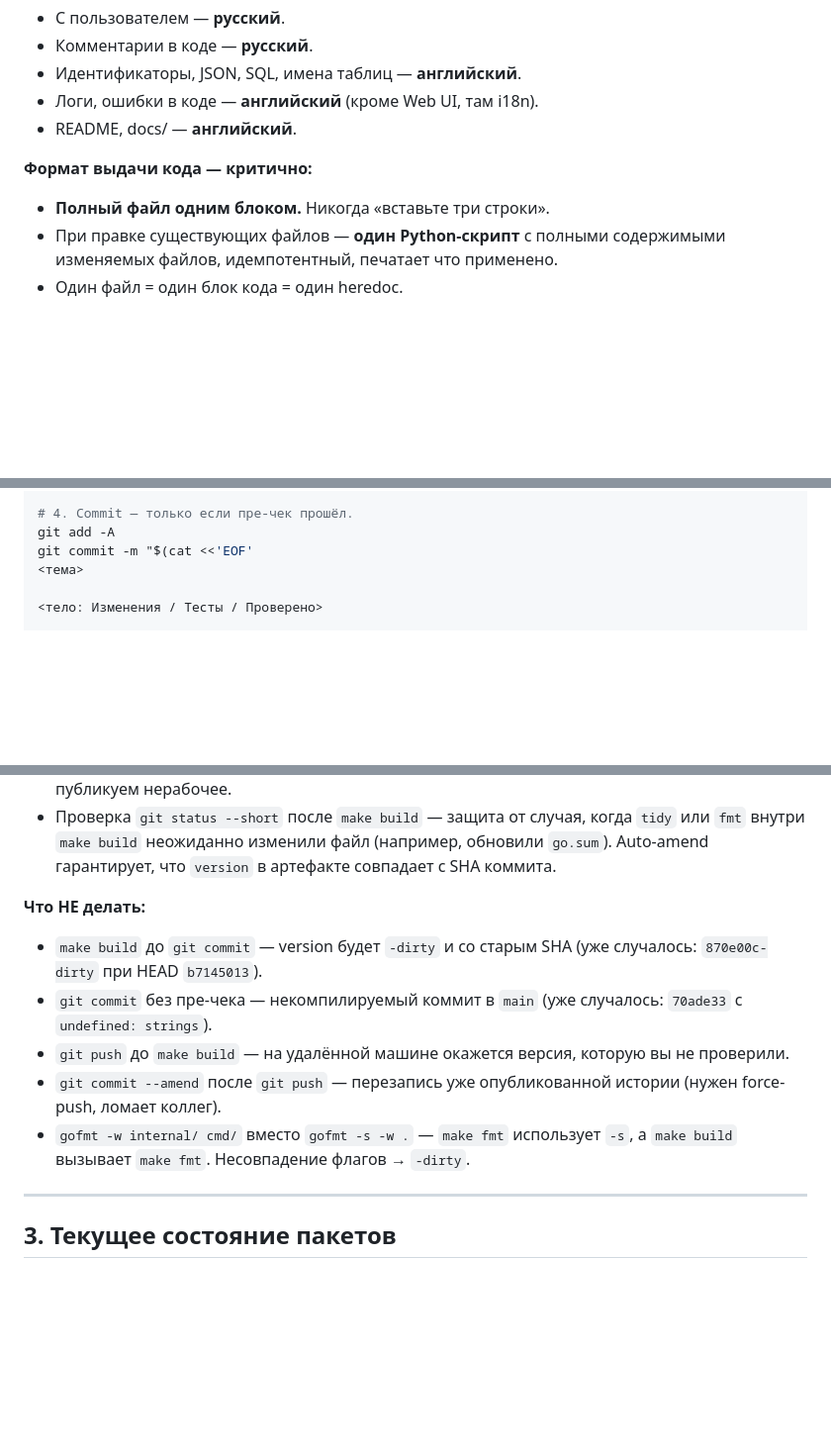
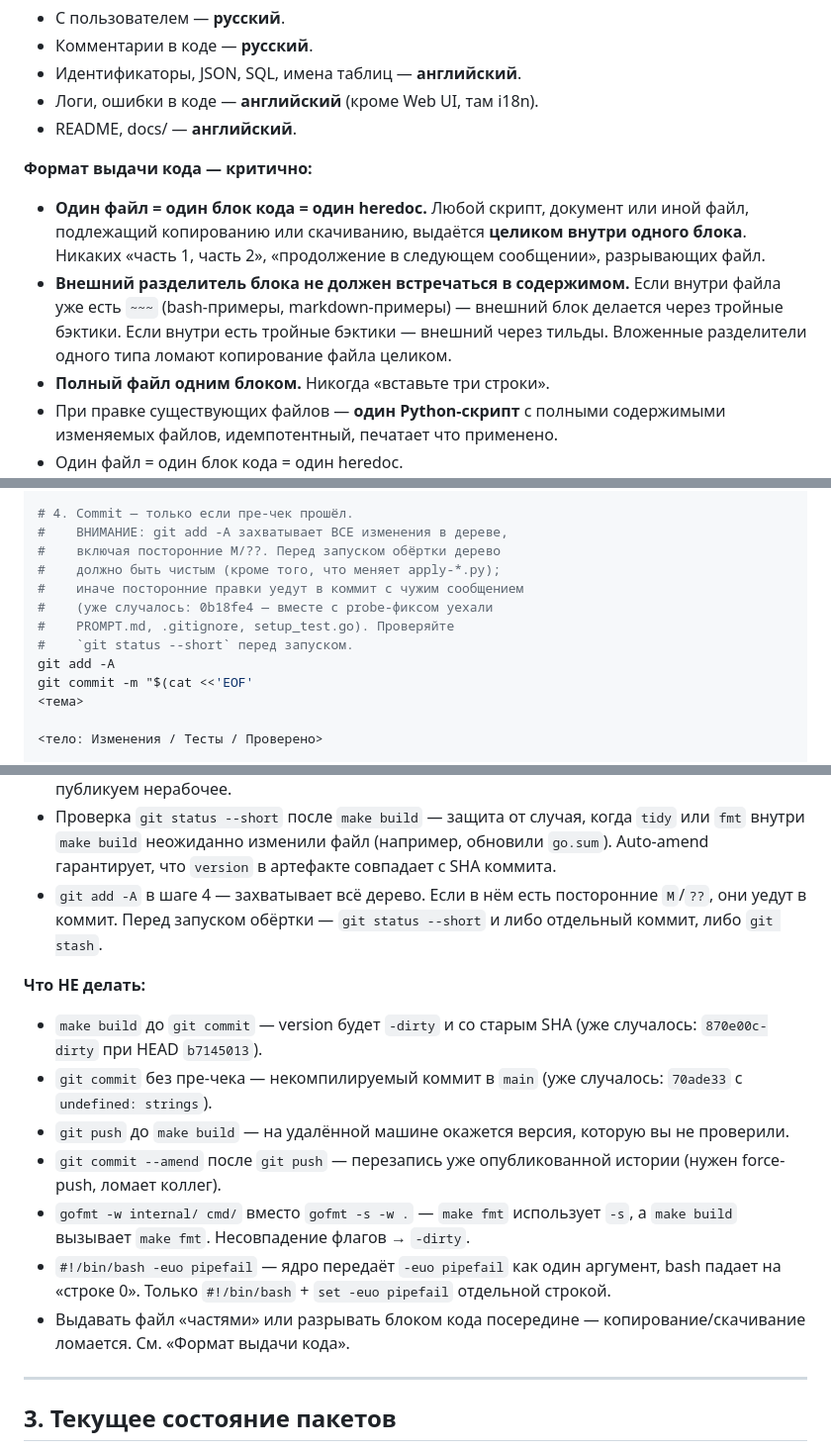
Before and after one commit to ik-vidya/smsgateway, a Markdown page: PROMPT.md, 3 parts joined by grey strips. Shown at 99% size. Rendered like a GitHub page; blank space fills up the shorter version.

```diff
--- a/PROMPT.md
+++ b/PROMPT.md
@@ -43,6 +19,17 @@ file backend.
 
 **Формат выдачи кода — критично:**
 
+- **Один файл = один блок кода = один heredoc.** Любой скрипт,
+  документ или иной файл, подлежащий копированию или скачиванию,
+  выдаётся **целиком внутри одного блока**. Никаких «часть 1,
+  часть 2», «продолжение в следующем сообщении», разрывающих
+  файл.
+- **Внешний разделитель блока не должен встречаться в
+  содержимом.** Если внутри файла уже есть `~~~` (bash-примеры,
+  markdown-примеры) — внешний блок делается через тройные
+  бэктики. Если внутри есть тройные бэктики — внешний через
+  тильды. Вложенные разделители одного типа ломают копирование
+  файла целиком.
 - **Полный файл одним блоком.** Никогда «вставьте три строки».
 - При правке существующих файлов — **один Python-скрипт** с полными
   содержимыми изменяемых файлов, идемпотентный, печатает что применено.
@@ -106,6 +98,13 @@ GOWORK=off go vet ./...
 GOWORK=off go test ./... -timeout 60s
 
 # 4. Commit — только если пре-чек прошёл.
+#    ВНИМАНИЕ: git add -A захватывает ВСЕ изменения в дереве,
+#    включая посторонние M/??. Перед запуском обёртки дерево
+#    должно быть чистым (кроме того, что меняет apply-*.py);
+#    иначе посторонние правки уедут в коммит с чужим сообщением
+#    (уже случалось: 0b18fe4 — вместе с probe-фиксом уехали
+#    PROMPT.md, .gitignore, setup_test.go). Проверяйте
+#    `git status --short` перед запуском.
 git add -A
 git commit -m "$(cat <<'EOF'
 <тема>
@@ -151,6 +156,10 @@ git push
   случая, когда `tidy` или `fmt` внутри `make build` неожиданно
   изменили файл (например, обновили `go.sum`). Auto-amend
   гарантирует, что `version` в артефакте совпадает с SHA коммита.
+- `git add -A` в шаге 4 — захватывает всё дерево. Если в нём
+  есть посторонние `M`/`??`, они уедут в коммит. Перед запуском
+  обёртки — `git status --short` и либо отдельный коммит, либо
+  `git stash`.
 
 **Что НЕ делать:**
 
@@ -166,6 +175,11 @@ git push
 - `gofmt -w internal/ cmd/` вместо `gofmt -s -w .` — `make fmt`
   использует `-s`, а `make build` вызывает `make fmt`.
   Несовпадение флагов → `-dirty`.
+- `#!/bin/bash -euo pipefail` — ядро передаёт `-euo pipefail`
+  как один аргумент, bash падает на «строке 0». Только
+  `#!/bin/bash` + `set -euo pipefail` отдельной строкой.
+- Выдавать файл «частями» или разрывать блоком кода посередине —
+  копирование/скачивание ломается. См. «Формат выдачи кода».
 
 ---
 
```
Also changed, not shown: other parts of PROMPT.md (+71 -43 lines).
